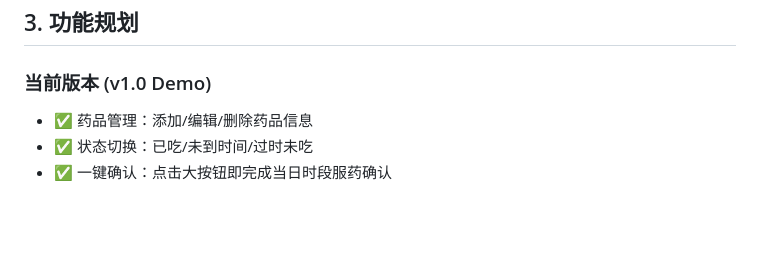
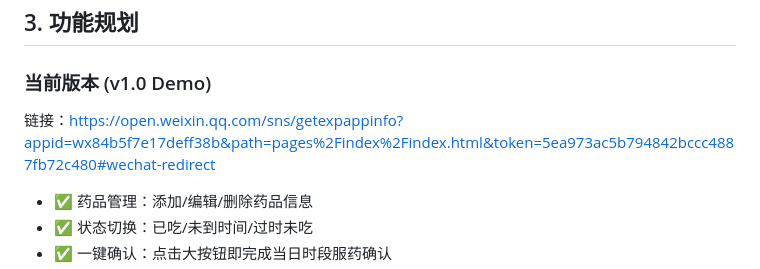
Before and after one commit to aboatandanoasis/dingdingMedicine, a Markdown page: README.md, the part around the change. Drawn GitHub-style; blank space fills up the shorter version.

```diff
--- a/README.md
+++ b/README.md
@@ -30,7 +30,7 @@
 ## 3. 功能规划
 
 ### 当前版本 (v1.0 Demo)
-
+链接：https://open.weixin.qq.com/sns/getexpappinfo?appid=wx84b5f7e17deff38b&path=pages%2Findex%2Findex.html&token=5ea973ac5b794842bccc4887fb72c480#wechat-redirect
 - ✅ 药品管理：添加/编辑/删除药品信息
 - ✅ 状态切换：已吃/未到时间/过时未吃
 - ✅ 一键确认：点击大按钮即完成当日时段服药确认
```
